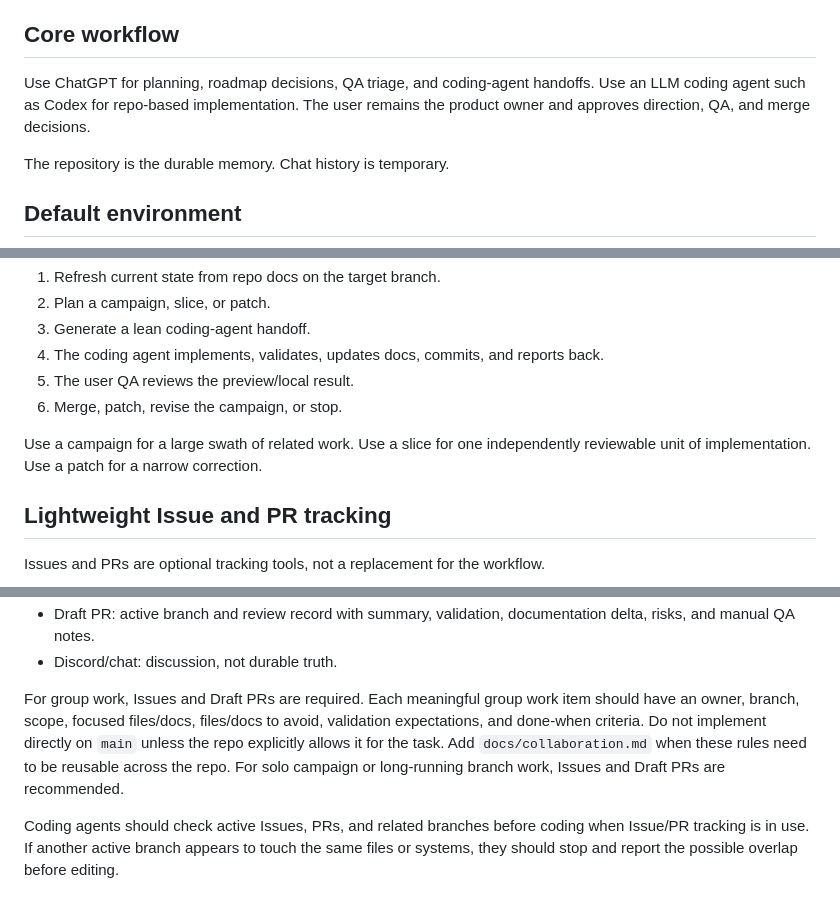
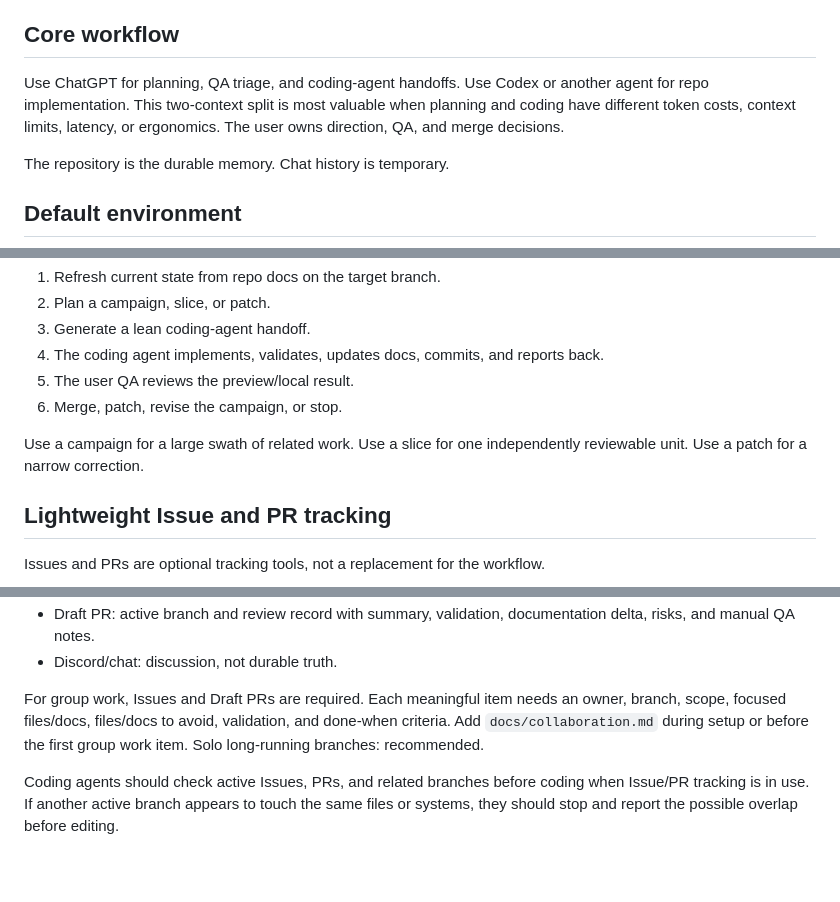
Before and after one commit to Jaksa576/llm-coding-workflow-guide, a Markdown page: llm-workflow-primer.md, 3 parts joined by grey strips. Rendered like a GitHub page; blank space fills up the shorter version.

Commit message:
Keep primer compact after collaboration update

```diff
--- a/llm-workflow-primer.md
+++ b/llm-workflow-primer.md
@@ -4,7 +4,7 @@ Use this compact primer as reference material inside each ChatGPT Project. Keep
 
 ## Core workflow
 
-Use ChatGPT for planning, roadmap decisions, QA triage, and coding-agent handoffs. Use an LLM coding agent such as Codex for repo-based implementation. The user remains the product owner and approves direction, QA, and merge decisions.
+Use ChatGPT for planning, QA triage, and coding-agent handoffs. Use Codex or another agent for repo implementation. This two-context split is most valuable when planning and coding have different token costs, context limits, latency, or ergonomics. The user owns direction, QA, and merge decisions.
 
 The repository is the durable memory. Chat history is temporary.
 
@@ -43,7 +43,7 @@ Use the same loop for most work:
 5. The user QA reviews the preview/local result.
 6. Merge, patch, revise the campaign, or stop.
 
-Use a campaign for a large swath of related work. Use a slice for one independently reviewable unit of implementation. Use a patch for a narrow correction.
+Use a campaign for a large swath of related work. Use a slice for one independently reviewable unit. Use a patch for a narrow correction.
 
 ## Lightweight Issue and PR tracking
 
@@ -60,7 +60,7 @@ Keep roles distinct:
 - Draft PR: active branch and review record with summary, validation, documentation delta, risks, and manual QA notes.
 - Discord/chat: discussion, not durable truth.
 
-For group work, Issues and Draft PRs are required. Each meaningful group work item should have an owner, branch, scope, focused files/docs, files/docs to avoid, validation expectations, and done-when criteria. Do not implement directly on `main` unless the repo explicitly allows it for the task. Add `docs/collaboration.md` when these rules need to be reusable across the repo. For solo campaign or long-running branch work, Issues and Draft PRs are recommended.
+For group work, Issues and Draft PRs are required. Each meaningful item needs an owner, branch, scope, focused files/docs, files/docs to avoid, validation, and done-when criteria. Add `docs/collaboration.md` during setup or before the first group work item. Solo long-running branches: recommended.
 
 Coding agents should check active Issues, PRs, and related branches before coding when Issue/PR tracking is in use. If another active branch appears to touch the same files or systems, they should stop and report the possible overlap before editing.
 
```
